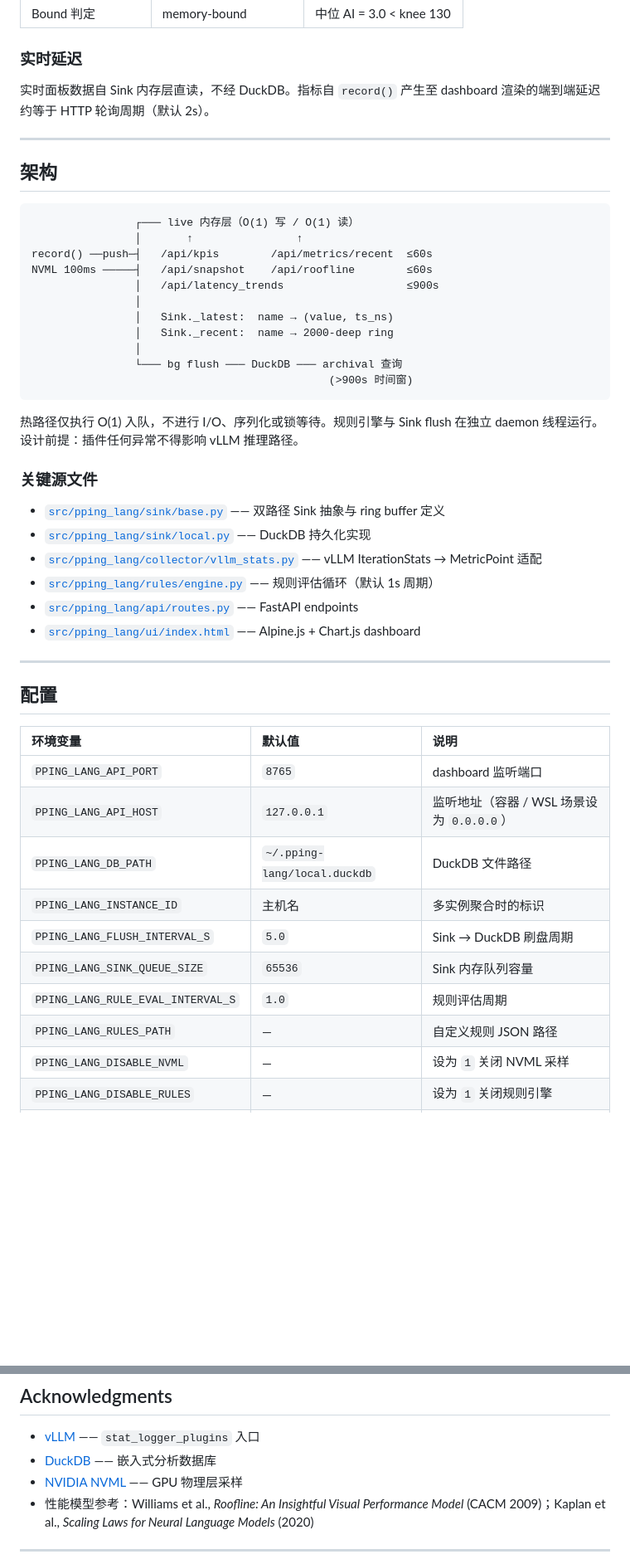
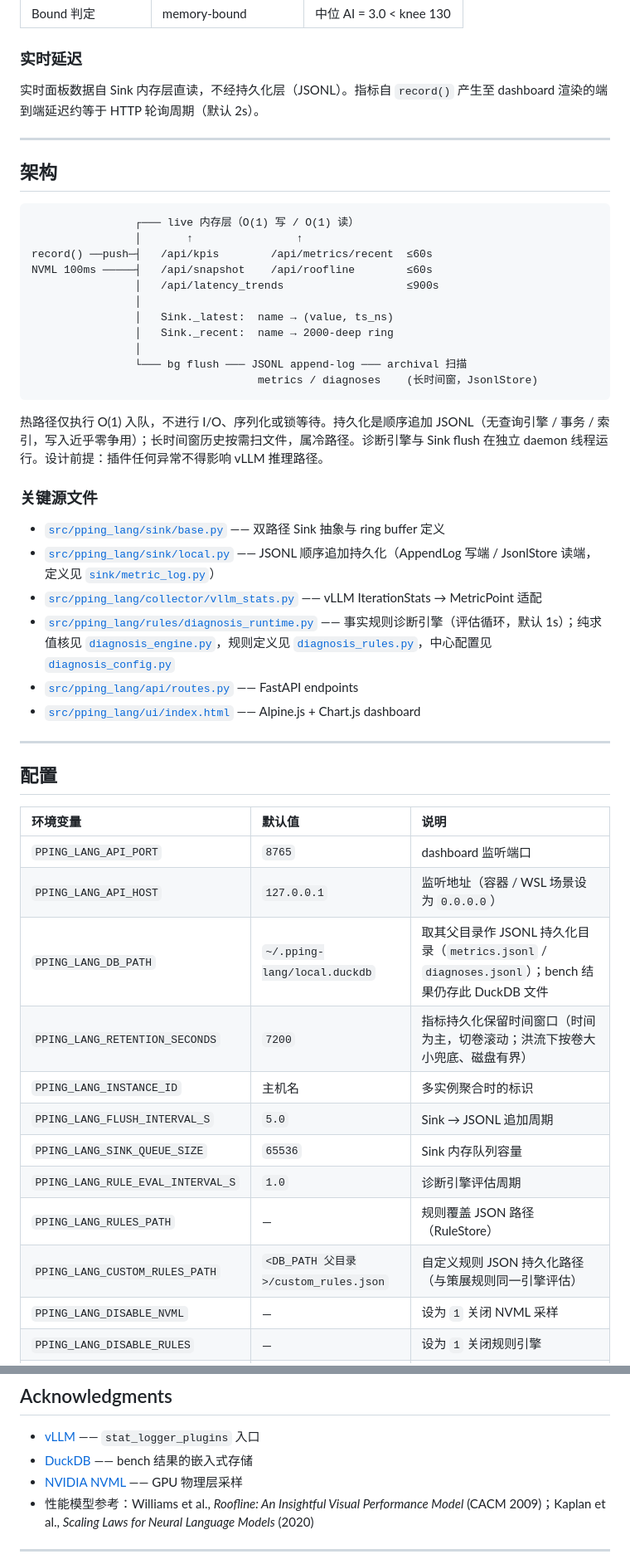
Before and after one commit to leon-hf/pping-lang, a Markdown page: README.md, 2 parts joined by grey strips. Shown at 83% size. Drawn GitHub-style; blank space fills up the shorter version.

Commit message:
docs(readme): reflect JSONL persistence + fact-rule DiagnosisEngine
Persistence moved off in-process DuckDB to append-only JSONL, and the flat
RuleEngine was retired in favor of the fact-rule DiagnosisEngine. Bring the
README in line:

- Architecture diagram: bg flush -> JSONL append-log (metrics/diagnoses) +
  JsonlStore archival scan, instead of DuckDB.
- Key files: sink/local.py = JSONL persistence (AppendLog/JsonlStore via
  sink/metric_log.py); rules/diagnosis_runtime.py = fact-rule engine loop
  (pure core diagnosis_engine.py, rules diagnosis_rules.py, config
  diagnosis_config.py) instead of rules/engine.py.
- Config table: DB_PATH is now the JSONL store dir's parent (bench keeps the
  DuckDB file); add RETENTION_SECONDS (time-based retention) and
  CUSTOM_RULES_PATH; reword FLUSH_INTERVAL / RULE_EVAL.
- Rules tab description: read-only fact-rules + central SLA config editor +
  custom rules, all one engine.
- DuckDB acknowledgment scoped to bench storage; realtime-latency note says
  "persistence layer" not DuckDB.
- Tests badge 309 -> 442; two Latest News entries (fact-rule engine, DuckDB
  -> JSONL).

````diff
--- a/README.md
+++ b/README.md
@@ -178,7 +180,7 @@ bench concurrency=3，时长 20s：
 
 ### 实时延迟
 
-实时面板数据自 Sink 内存层直读，不经 DuckDB。指标自 `record()` 产生至 dashboard 渲染的端到端延迟约等于 HTTP 轮询周期（默认 2s）。
+实时面板数据自 Sink 内存层直读，不经持久化层（JSONL）。指标自 `record()` 产生至 dashboard 渲染的端到端延迟约等于 HTTP 轮询周期（默认 2s）。
 
 ---
 
@@ -194,18 +196,18 @@ NVML 100ms ─────┤   /api/snapshot    /api/roofline        ≤60s
                 │   Sink._latest:  name → (value, ts_ns)
                 │   Sink._recent:  name → 2000-deep ring
                 │
-                └─── bg flush ─── DuckDB ─── archival 查询
-                                              (>900s 时间窗)
+                └─── bg flush ─── JSONL append-log ─── archival 扫描
+                                   metrics / diagnoses    (长时间窗，JsonlStore)
 ```
 
-热路径仅执行 O(1) 入队，不进行 I/O、序列化或锁等待。规则引擎与 Sink flush 在独立 daemon 线程运行。设计前提：插件任何异常不得影响 vLLM 推理路径。
+热路径仅执行 O(1) 入队，不进行 I/O、序列化或锁等待。持久化是顺序追加 JSONL（无查询引擎 / 事务 / 索引，写入近乎零争用）；长时间窗历史按需扫文件，属冷路径。诊断引擎与 Sink flush 在独立 daemon 线程运行。设计前提：插件任何异常不得影响 vLLM 推理路径。
 
 ### 关键源文件
 
 - [`src/pping_lang/sink/base.py`](src/pping_lang/sink/base.py) —— 双路径 Sink 抽象与 ring buffer 定义
-- [`src/pping_lang/sink/local.py`](src/pping_lang/sink/local.py) —— DuckDB 持久化实现
+- [`src/pping_lang/sink/local.py`](src/pping_lang/sink/local.py) —— JSONL 顺序追加持久化（AppendLog 写端 / JsonlStore 读端，定义见 [`sink/metric_log.py`](src/pping_lang/sink/metric_log.py)）
 - [`src/pping_lang/collector/vllm_stats.py`](src/pping_lang/collector/vllm_stats.py) —— vLLM IterationStats → MetricPoint 适配
-- [`src/pping_lang/rules/engine.py`](src/pping_lang/rules/engine.py) —— 规则评估循环（默认 1s 周期）
+- [`src/pping_lang/rules/diagnosis_runtime.py`](src/pping_lang/rules/diagnosis_runtime.py) —— 事实规则诊断引擎（评估循环，默认 1s）；纯求值核见 [`diagnosis_engine.py`](src/pping_lang/rules/diagnosis_engine.py)，规则定义见 [`diagnosis_rules.py`](src/pping_lang/rules/diagnosis_rules.py)，中心配置见 [`diagnosis_config.py`](src/pping_lang/rules/diagnosis_config.py)
 - [`src/pping_lang/api/routes.py`](src/pping_lang/api/routes.py) —— FastAPI endpoints
 - [`src/pping_lang/ui/index.html`](src/pping_lang/ui/index.html) —— Alpine.js + Chart.js dashboard
 
@@ -217,12 +219,14 @@ NVML 100ms ─────┤   /api/snapshot    /api/roofline        ≤60s
 |:--|:--|:--|
 | `PPING_LANG_API_PORT` | `8765` | dashboard 监听端口 |
 | `PPING_LANG_API_HOST` | `127.0.0.1` | 监听地址（容器 / WSL 场景设为 `0.0.0.0`） |
-| `PPING_LANG_DB_PATH` | `~/.pping-lang/local.duckdb` | DuckDB 文件路径 |
+| `PPING_LANG_DB_PATH` | `~/.pping-lang/local.duckdb` | 取其父目录作 JSONL 持久化目录（`metrics.jsonl` / `diagnoses.jsonl`）；bench 结果仍存此 DuckDB 文件 |
+| `PPING_LANG_RETENTION_SECONDS` | `7200` | 指标持久化保留时间窗口（时间为主，切卷滚动；洪流下按卷大小兜底、磁盘有界） |
 | `PPING_LANG_INSTANCE_ID` | 主机名 | 多实例聚合时的标识 |
-| `PPING_LANG_FLUSH_INTERVAL_S` | `5.0` | Sink → DuckDB 刷盘周期 |
+| `PPING_LANG_FLUSH_INTERVAL_S` | `5.0` | Sink → JSONL 追加周期 |
 | `PPING_LANG_SINK_QUEUE_SIZE` | `65536` | Sink 内存队列容量 |
-| `PPING_LANG_RULE_EVAL_INTERVAL_S` | `1.0` | 规则评估周期 |
-| `PPING_LANG_RULES_PATH` | — | 自定义规则 JSON 路径 |
+| `PPING_LANG_RULE_EVAL_INTERVAL_S` | `1.0` | 诊断引擎评估周期 |
+| `PPING_LANG_RULES_PATH` | — | 规则覆盖 JSON 路径（RuleStore） |
+| `PPING_LANG_CUSTOM_RULES_PATH` | `<DB_PATH 父目录>/custom_rules.json` | 自定义规则 JSON 持久化路径（与策展规则同一引擎评估） |
 | `PPING_LANG_DISABLE_NVML` | — | 设为 `1` 关闭 NVML 采样 |
 | `PPING_LANG_DISABLE_RULES` | — | 设为 `1` 关闭规则引擎 |
 | `PPING_LANG_DISABLE_API` | — | 设为 `1` 关闭 HTTP API 与 dashboard |
@@ -266,7 +270,7 @@ ruff check src/ tests/
 ## Acknowledgments
 
 - [vLLM](https://github.com/vllm-project/vllm) —— `stat_logger_plugins` 入口
-- [DuckDB](https://duckdb.org/) —— 嵌入式分析数据库
+- [DuckDB](https://duckdb.org/) —— bench 结果的嵌入式存储
 - [NVIDIA NVML](https://docs.nvidia.com/deploy/nvml-api/) —— GPU 物理层采样
 - 性能模型参考：Williams et al., *Roofline: An Insightful Visual Performance Model* (CACM 2009)；Kaplan et al., *Scaling Laws for Neural Language Models* (2020)
 
````
Also changed, not shown: other parts of README.md (+4 -2 lines).
